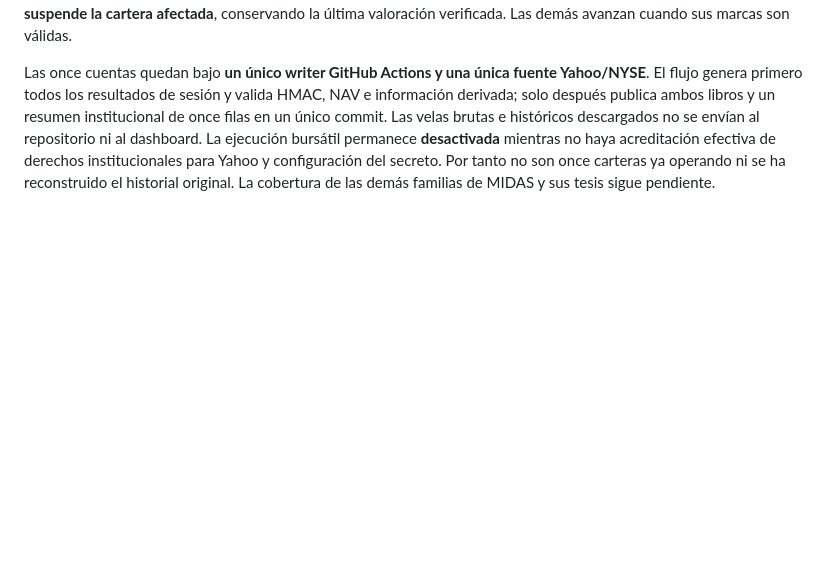
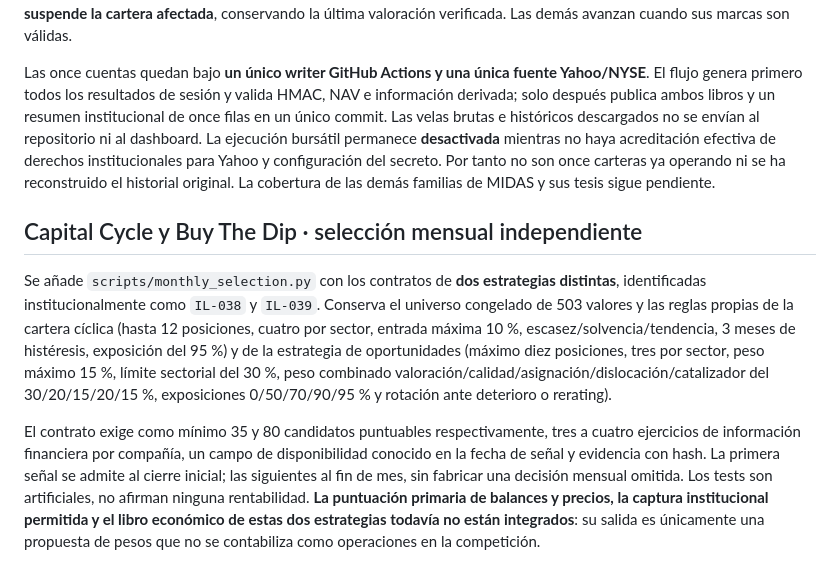
Before and after one commit to idealab2026/laboratorio-cuantitativo, a Markdown page: README.md, the part around the change. Drawn GitHub-style; blank space fills up the shorter version.

Commit message:
Document distinct original monthly capital and discount strategy policies plus remaining source gap

```diff
--- a/README.md
+++ b/README.md
@@ -176,3 +176,10 @@ La descarga histórica a través de `yfinance` está disponible como función ai
 El motor de la campaña clásica ampliada pasa de señales a **nueve libros paper firmados**, uno por método/benchmark, con un nuevo estado institucional `data/classic-503-book.json` y lógica de liquidación en `scripts/classic_503_book.py`. Se añaden a las dos referencias de ocho acciones y SPY ya implementadas, sin mezclar capitales ni importar diarios históricos. La cartera equiponderada calcula un presupuesto de entrada de (95%/503) del patrimonio para cada componente; las técnicas utilizan máximo ocho posiciones, entrada de hasta 15 % del patrimonio, comisiones 0,1 %, deslizamiento 0,05 %, unidades fraccionarias a seis decimales, stops/objetivos según configuración y tratamiento de dividendos y splits. En caso de cotización ausente de un valor mantenido o una venta pendiente, **solo se suspende la cartera afectada**, conservando la última valoración verificada. Las demás avanzan cuando sus marcas son válidas.
 
 Las once cuentas quedan bajo **un único writer GitHub Actions y una única fuente Yahoo/NYSE**. El flujo genera primero todos los resultados de sesión y valida HMAC, NAV e información derivada; solo después publica ambos libros y un resumen institucional de once filas en un único commit. Las velas brutas e históricos descargados no se envían al repositorio ni al dashboard. La ejecución bursátil permanece **desactivada** mientras no haya acreditación efectiva de derechos institucionales para Yahoo y configuración del secreto. Por tanto no son once carteras ya operando ni se ha reconstruido el historial original. La cobertura de las demás familias de MIDAS y sus tesis sigue pendiente.
+
+
+## Capital Cycle y Buy The Dip · selección mensual independiente
+
+Se añade `scripts/monthly_selection.py` con los contratos de **dos estrategias distintas**, identificadas institucionalmente como `IL-038` y `IL-039`. Conserva el universo congelado de 503 valores y las reglas propias de la cartera cíclica (hasta 12 posiciones, cuatro por sector, entrada máxima 10 %, escasez/solvencia/tendencia, 3 meses de histéresis, exposición del 95 %) y de la estrategia de oportunidades (máximo diez posiciones, tres por sector, peso máximo 15 %, límite sectorial del 30 %, peso combinado valoración/calidad/asignación/dislocación/catalizador del 30/20/15/20/15 %, exposiciones 0/50/70/90/95 % y rotación ante deterioro o rerating).
+
+El contrato exige como mínimo 35 y 80 candidatos puntuables respectivamente, tres a cuatro ejercicios de información financiera por compañía, un campo de disponibilidad conocido en la fecha de señal y evidencia con hash. La primera señal se admite al cierre inicial; las siguientes al fin de mes, sin fabricar una decisión mensual omitida. Los tests son artificiales, no afirman ninguna rentabilidad. **La puntuación primaria de balances y precios, la captura institucional permitida y el libro económico de estas dos estrategias todavía no están integrados**: su salida es únicamente una propuesta de pesos que no se contabiliza como operaciones en la competición.
```
